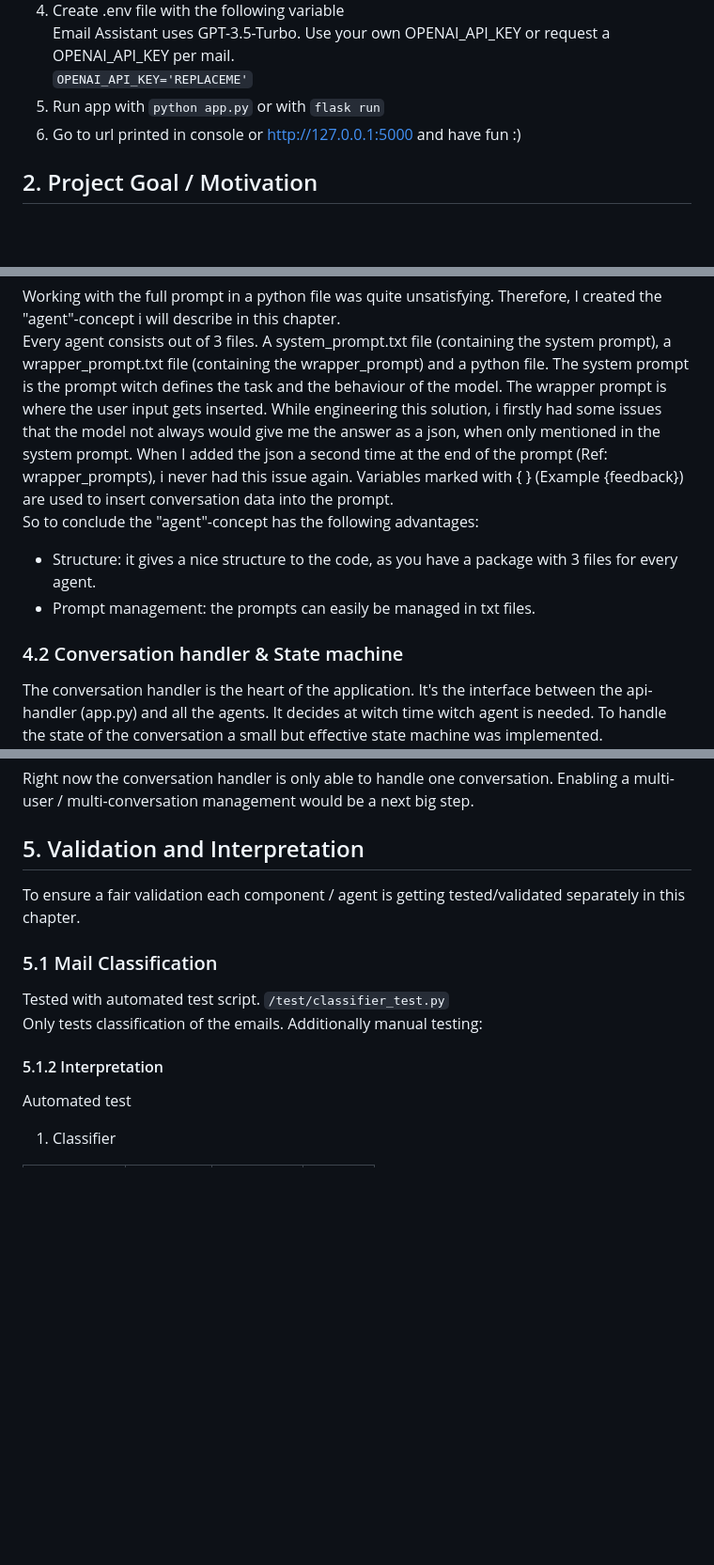
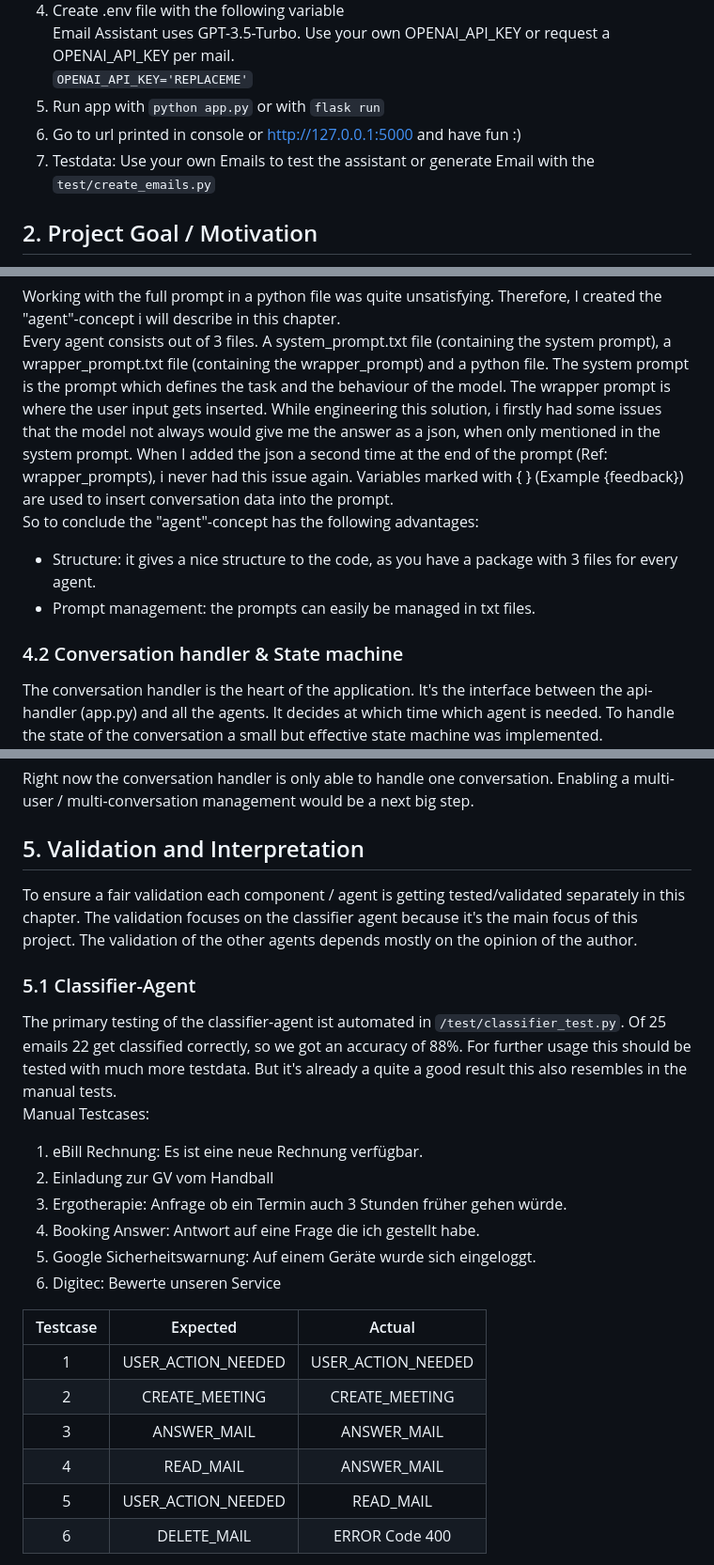
Before and after one commit to GsteigerDominik/ml2-email-assistant, a Markdown page: README.md, 3 parts joined by grey strips. Shown: that part at 94% size. GitHub-like rendering; blank space fills up the shorter version.

````diff
--- a/README.md
+++ b/README.md
@@ -24,6 +24,7 @@ Semester: FS24
    ```OPENAI_API_KEY='REPLACEME'```
 5. Run app with ```python app.py``` or with ```flask run```
 6. Go to url printed in console or  http://127.0.0.1:5000 and have fun :)
+7. Testdata: Use your own Emails to test the assistant or generate Email with the ```test/create_emails.py```
 
 ## 2. Project Goal / Motivation
 
@@ -97,7 +98,7 @@ describe in this chapter.
 Every agent consists out of 3 files. A system_prompt.txt file
 (containing the system prompt), a wrapper_prompt.txt file
 (containing the wrapper_prompt) and a python file.
-The system prompt is the prompt witch defines the task and the behaviour of the model. The wrapper prompt is where the
+The system prompt is the prompt which defines the task and the behaviour of the model. The wrapper prompt is where the
 user input gets inserted.
 While engineering this solution, i firstly had some issues that the model not always would give me the answer as a json,
 when only mentioned in the
@@ -113,7 +114,7 @@ So to conclude the "agent"-concept has the following advantages:
 
 The conversation handler is the heart of the application. It's the interface between the api-handler (app.py) and all
 the agents.
-It decides at witch time witch agent is needed.
+It decides at which time which agent is needed.
 To handle the state of the conversation a small but effective state machine was implemented.
 ![State Machine](img/state_machine.png)
 
@@ -123,17 +124,33 @@ Right now the conversation handler is only able to handle one conversation.
 Enabling a multi-user / multi-conversation management would be a next big step.
 
 ## 5. Validation and Interpretation
-To ensure a fair validation each component / agent is getting tested/validated separately in  this chapter.
 
-### 5.1 Mail Classification
+To ensure a fair validation each component / agent is getting tested/validated separately in this chapter.
+The validation focuses on the classifier agent because it's the main focus of this project. The validation
+of the other agents depends mostly on the opinion of the author.
 
-Tested with automated test script. ```/test/classifier_test.py``` <br>
-Only tests classification of the emails.
-Additionally manual testing:<br>
+### 5.1 Classifier-Agent
 
-#### 5.1.2 Interpretation
+The primary testing of the classifier-agent ist automated in ```/test/classifier_test.py```.
+Of 25 emails 22 get classified correctly, so we got an accuracy of 88%. For further usage this should be tested with
+much more testdata.
+But it's already a quite a good result this also resembles in the manual tests.
+<br>
+Manual Testcases:
 
-Automated test
+1. eBill Rechnung: Es ist eine neue Rechnung verfügbar.
+2. Einladung zur GV vom Handball
+3. Ergotherapie: Anfrage ob ein Termin auch 3 Stunden früher gehen würde.
+4. Booking Answer: Antwort auf eine Frage die ich gestellt habe.
+5. Google Sicherheitswarnung: Auf einem Geräte wurde sich eingeloggt.
+6. Digitec: Bewerte unseren Service
 
-1. Classifier
+| Testcase |      Expected      |       Actual       |
+|:--------:|:------------------:|:------------------:|
+|    1     | USER_ACTION_NEEDED | USER_ACTION_NEEDED |
+|    2     |   CREATE_MEETING   |   CREATE_MEETING   |
+|    3     |    ANSWER_MAIL     |    ANSWER_MAIL     |
+|    4     |     READ_MAIL      |    ANSWER_MAIL     |
+|    5     | USER_ACTION_NEEDED |     READ_MAIL      |
+|    6     |    DELETE_MAIL     |   ERROR Code 400   |
 
````
Also changed, not shown: other parts of README.md (+71 -7 lines).
